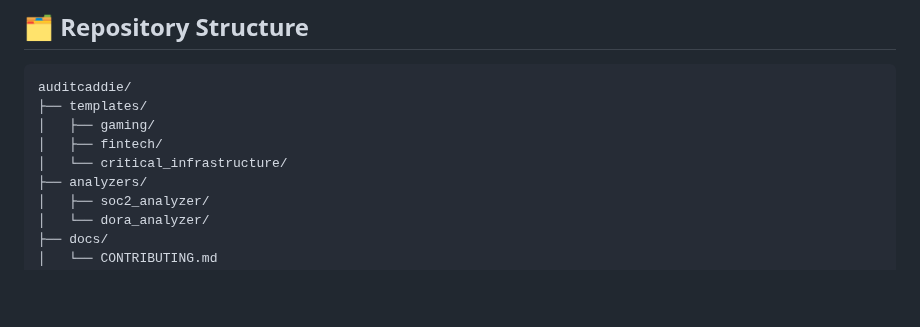
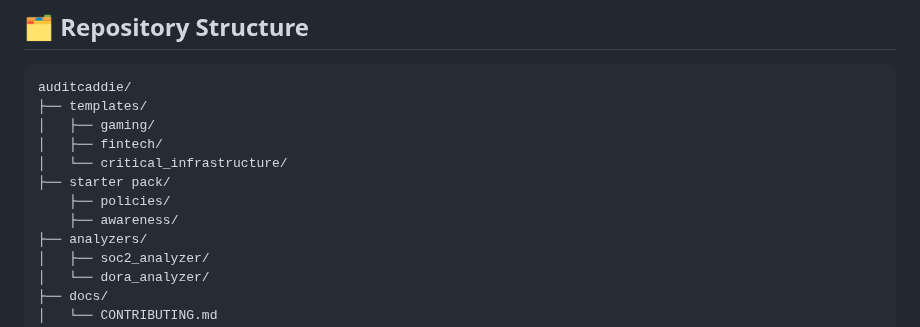
Before and after one commit to Blodgic/AuditCaddie, a Markdown page: README.md, the part around the change. Drawn GitHub-style; blank space fills up the shorter version.

```diff
--- a/README.md
+++ b/README.md
@@ -64,6 +64,9 @@ auditcaddie/
 │   ├── gaming/
 │   ├── fintech/
 │   └── critical_infrastructure/
+├── starter pack/
+    ├── policies/
+    ├── awareness/
 ├── analyzers/
 │   ├── soc2_analyzer/
 │   └── dora_analyzer/
```
